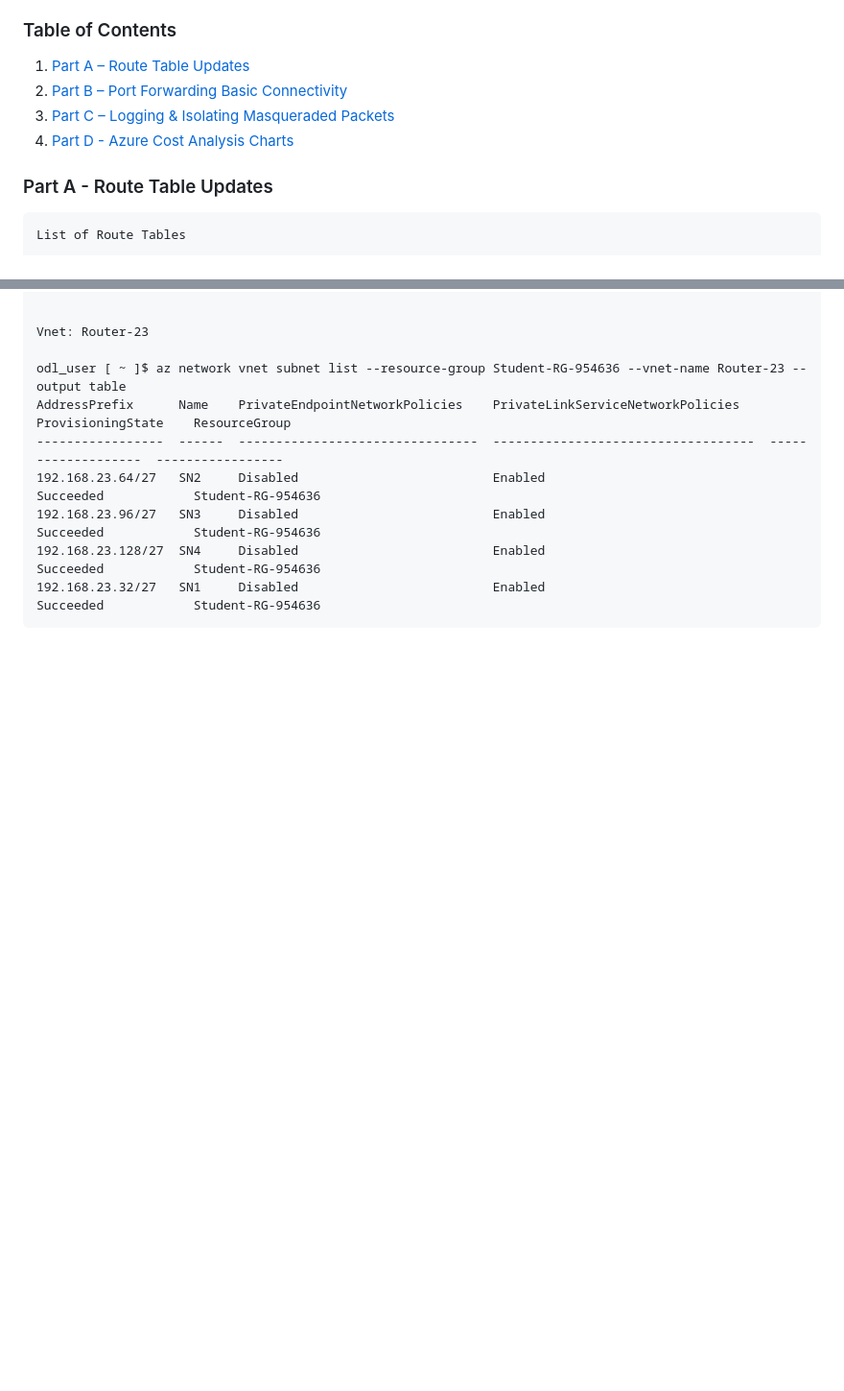
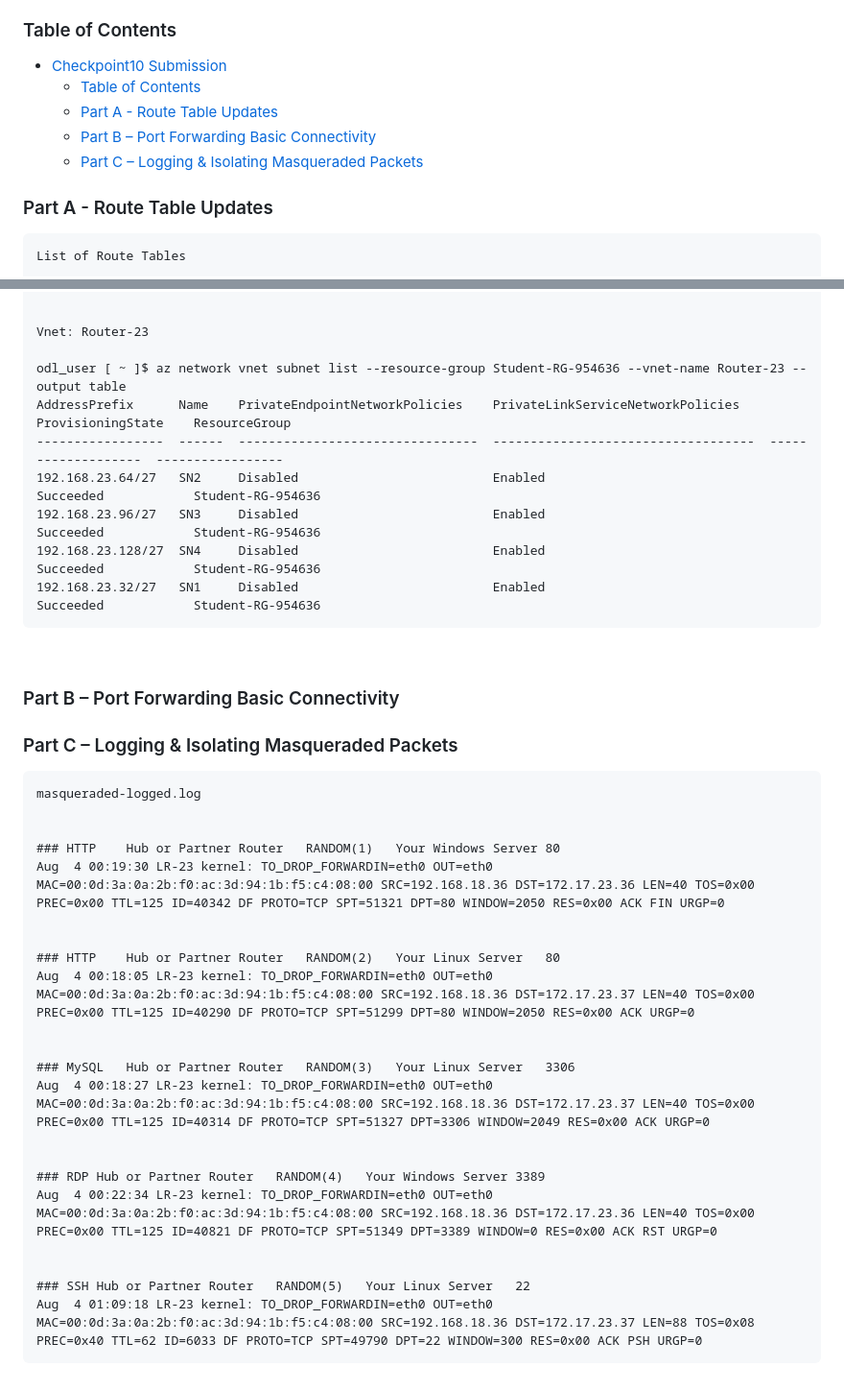
Before and after one commit to ParavGagneja/CSN400-Capstone, a Markdown page: Checkpoint10/README.md, 2 parts joined by grey strips. Shown at 96% size. Rendered like a GitHub page; blank space fills up the shorter version.

Commit message:
Part C masqueraded-logged.log file Added

````diff
--- a/Checkpoint10/README.md
+++ b/Checkpoint10/README.md
@@ -8,10 +8,11 @@
 
 ### Table of Contents
 
-1. [Part A – Route Table Updates](#part-a---route-table-updates)
-2. [Part B – Port Forwarding Basic Connectivity](#header2)
-3. [Part C – Logging & Isolating Masqueraded Packets](#header3)
-4. [Part D - Azure Cost Analysis Charts](#haeder4)
+- [Checkpoint10 Submission](#checkpoint10-submission)
+    - [Table of Contents](#table-of-contents)
+    - [Part A - Route Table Updates](#part-a---route-table-updates)
+    - [Part B – Port Forwarding Basic Connectivity](#part-b--port-forwarding-basic-connectivity)
+    - [Part C – Logging \& Isolating Masqueraded Packets](#part-c--logging--isolating-masqueraded-packets)
 
 ### Part A - Route Table Updates
 
@@ -80,3 +81,33 @@ AddressPrefix      Name    PrivateEndpointNetworkPolicies    PrivateLinkServiceN
 192.168.23.128/27  SN4     Disabled                          Enabled                              Succeeded            Student-RG-954636
 192.168.23.32/27   SN1     Disabled                          Enabled                              Succeeded            Student-RG-954636
 ```
+
+<br>
+
+### Part B – Port Forwarding Basic Connectivity
+
+### Part C – Logging & Isolating Masqueraded Packets
+
+```
+masqueraded-logged.log
+
+
+### HTTP	Hub or Partner Router	RANDOM(1)	Your Windows Server	80
+Aug  4 00:19:30 LR-23 kernel: TO_DROP_FORWARDIN=eth0 OUT=eth0 MAC=00:0d:3a:0a:2b:f0:ac:3d:94:1b:f5:c4:08:00 SRC=192.168.18.36 DST=172.17.23.36 LEN=40 TOS=0x00 PREC=0x00 TTL=125 ID=40342 DF PROTO=TCP SPT=51321 DPT=80 WINDOW=2050 RES=0x00 ACK FIN URGP=0
+
+
+### HTTP	Hub or Partner Router	RANDOM(2)	Your Linux Server	80
+Aug  4 00:18:05 LR-23 kernel: TO_DROP_FORWARDIN=eth0 OUT=eth0 MAC=00:0d:3a:0a:2b:f0:ac:3d:94:1b:f5:c4:08:00 SRC=192.168.18.36 DST=172.17.23.37 LEN=40 TOS=0x00 PREC=0x00 TTL=125 ID=40290 DF PROTO=TCP SPT=51299 DPT=80 WINDOW=2050 RES=0x00 ACK URGP=0
+
+
+### MySQL	Hub or Partner Router	RANDOM(3)	Your Linux Server	3306
+Aug  4 00:18:27 LR-23 kernel: TO_DROP_FORWARDIN=eth0 OUT=eth0 MAC=00:0d:3a:0a:2b:f0:ac:3d:94:1b:f5:c4:08:00 SRC=192.168.18.36 DST=172.17.23.37 LEN=40 TOS=0x00 PREC=0x00 TTL=125 ID=40314 DF PROTO=TCP SPT=51327 DPT=3306 WINDOW=2049 RES=0x00 ACK URGP=0
+
+
+### RDP	Hub or Partner Router	RANDOM(4)	Your Windows Server	3389
+Aug  4 00:22:34 LR-23 kernel: TO_DROP_FORWARDIN=eth0 OUT=eth0 MAC=00:0d:3a:0a:2b:f0:ac:3d:94:1b:f5:c4:08:00 SRC=192.168.18.36 DST=172.17.23.36 LEN=40 TOS=0x00 PREC=0x00 TTL=125 ID=40821 DF PROTO=TCP SPT=51349 DPT=3389 WINDOW=0 RES=0x00 ACK RST URGP=0
+
+
+### SSH	Hub or Partner Router	RANDOM(5)	Your Linux Server	22
+Aug  4 01:09:18 LR-23 kernel: TO_DROP_FORWARDIN=eth0 OUT=eth0 MAC=00:0d:3a:0a:2b:f0:ac:3d:94:1b:f5:c4:08:00 SRC=192.168.18.36 DST=172.17.23.37 LEN=88 TOS=0x08 PREC=0x40 TTL=62 ID=6033 DF PROTO=TCP SPT=49790 DPT=22 WINDOW=300 RES=0x00 ACK PSH URGP=0
+```
````
